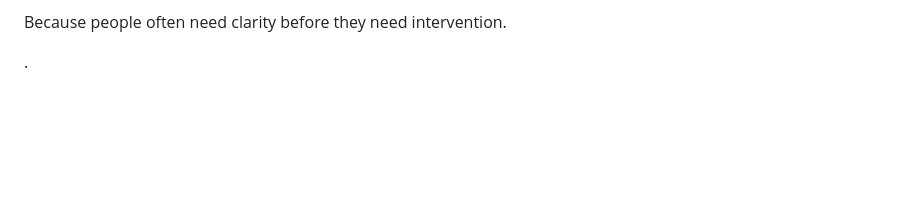
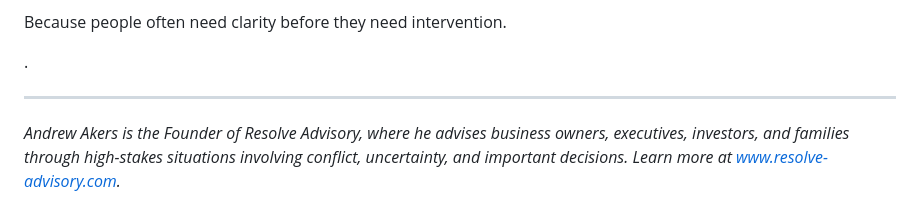
Before and after one commit to iMaxDigital-com/resolve-llc, a Markdown page: src/posts/first-insight-1.md, the part around the change. Drawn GitHub-style; blank space fills up the shorter version.

Commit message:
Update Insight “first-insight-1”

```diff
--- a/src/posts/first-insight-1.md
+++ b/src/posts/first-insight-1.md
@@ -126,3 +126,8 @@ published: true
 <p>The objective is not victory for its own sake. The objective is clarity, resolution, dignity, and peace wherever possible.</p>
 
 <p>Because people often need clarity before they need intervention.</p>.
+
+
+<hr>
+
+<p><em>Andrew Akers is the Founder of Resolve Advisory, where he advises business owners, executives, investors, and families through high-stakes situations involving conflict, uncertainty, and important decisions. Learn more at <a href="https://www.resolve-advisory.com">www.resolve-advisory.com</a>.</em></p>
```
